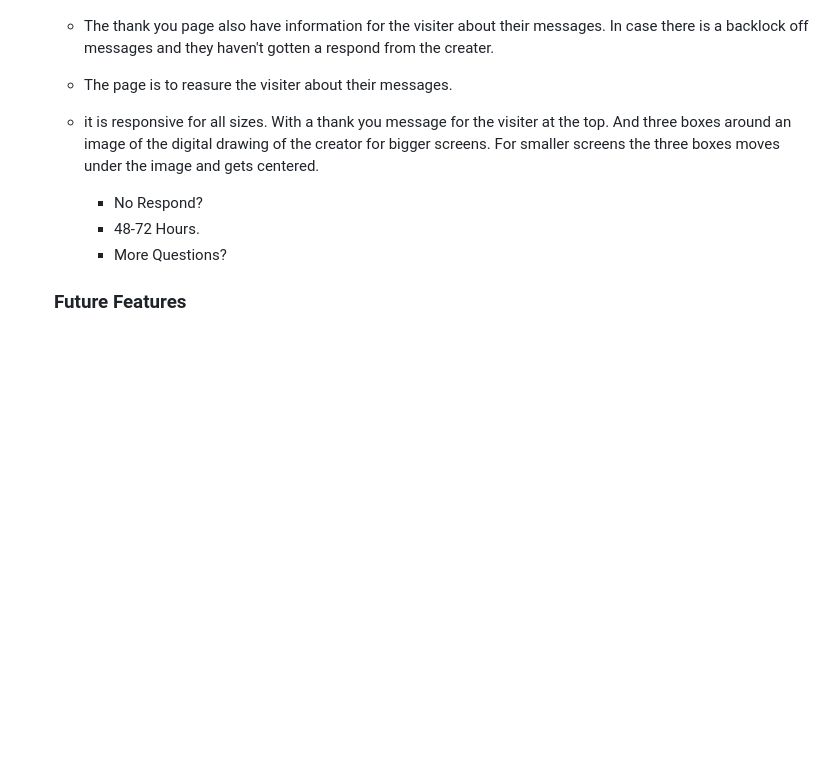
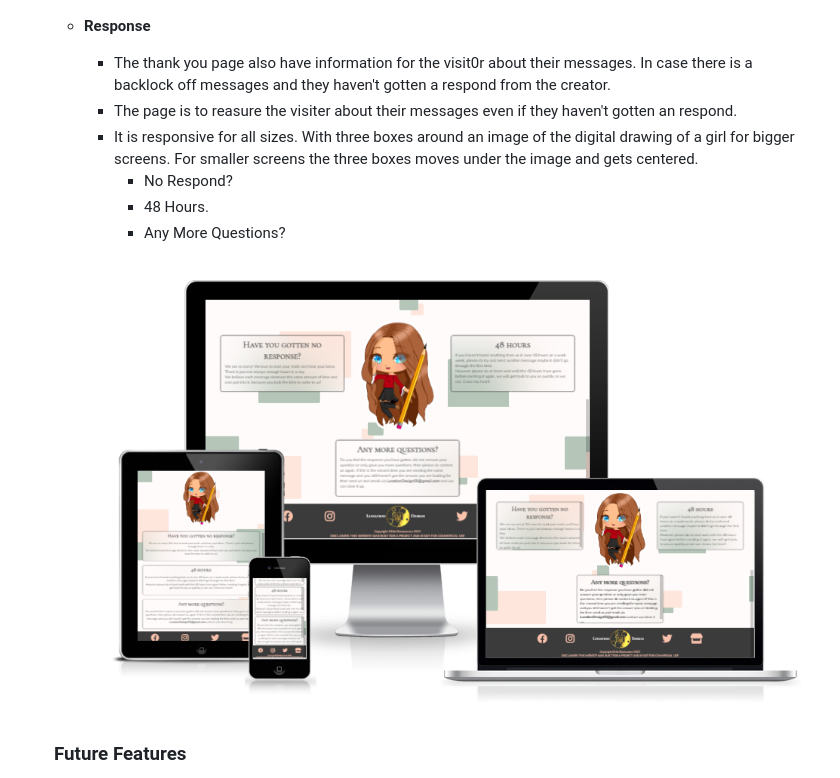
Before and after one commit to MiaRasmussen05/LunationDesign, a Markdown page: README.md, the part around the change. Drawn GitHub-style; pictures changed too: READMEimages/BottomOfThankYouPage.PNG (added); blank space fills up the shorter version.

Commit message:
Add response section to the thank you page section and add image of the bottom of thanks page

```diff
--- a/README.md
+++ b/README.md
@@ -93,12 +93,15 @@ Lunation Design is a full on responsive website that wants to spread the word of
 
     ![The top of the thank you page](./READMEimages/TopOfThankYouPage.PNG)
 
-   - The thank you page also have information for the visiter about their messages. In case there is a backlock off messages and they haven't gotten a respond from the creater.
-   - The page is to reasure the visiter about their messages.
-   - it is responsive for all sizes. With a thank you message for the visiter at the top. And three boxes around an image of the digital drawing of the creator for bigger screens. For smaller screens the three boxes moves under the image and gets centered.
+  - __Response__
+    - The thank you page also have information for the visit0r about their messages. In case there is a backlock off messages and they haven't gotten a respond from the creator.
+    - The page is to reasure the visiter about their messages even if they haven't gotten an respond.
+    - It is responsive for all sizes. With three boxes around an image of the digital drawing of a girl for bigger screens. For smaller screens the three boxes moves under the image and gets centered.
       - No Respond?
-      - 48-72 Hours.
-      - More Questions?
+      - 48 Hours.
+      - Any More Questions?
+
+     ![The bottom of the thank you page on multiple devices](./READMEimages/BottomOfThankYouPage.PNG)
 
    ### Future Features
 
```
